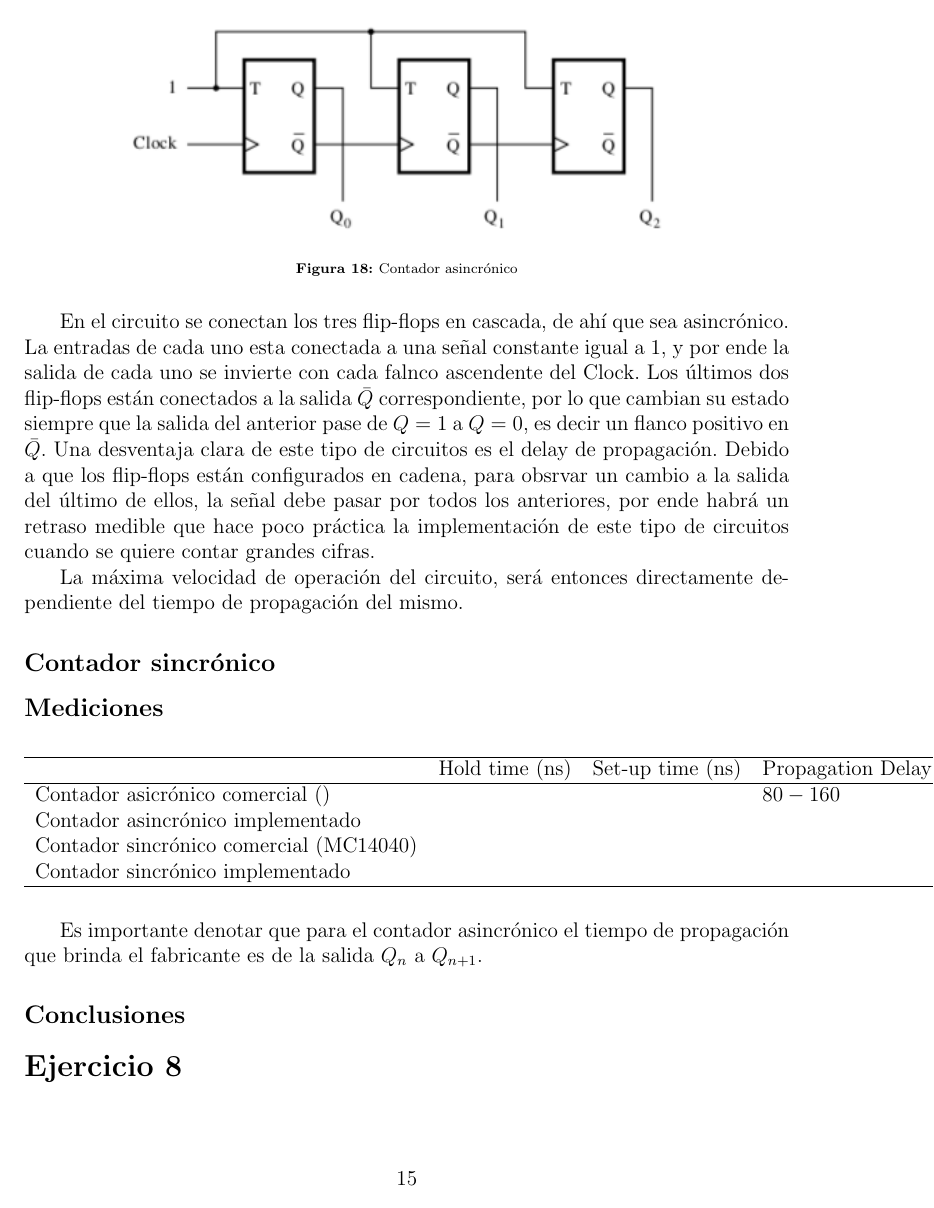
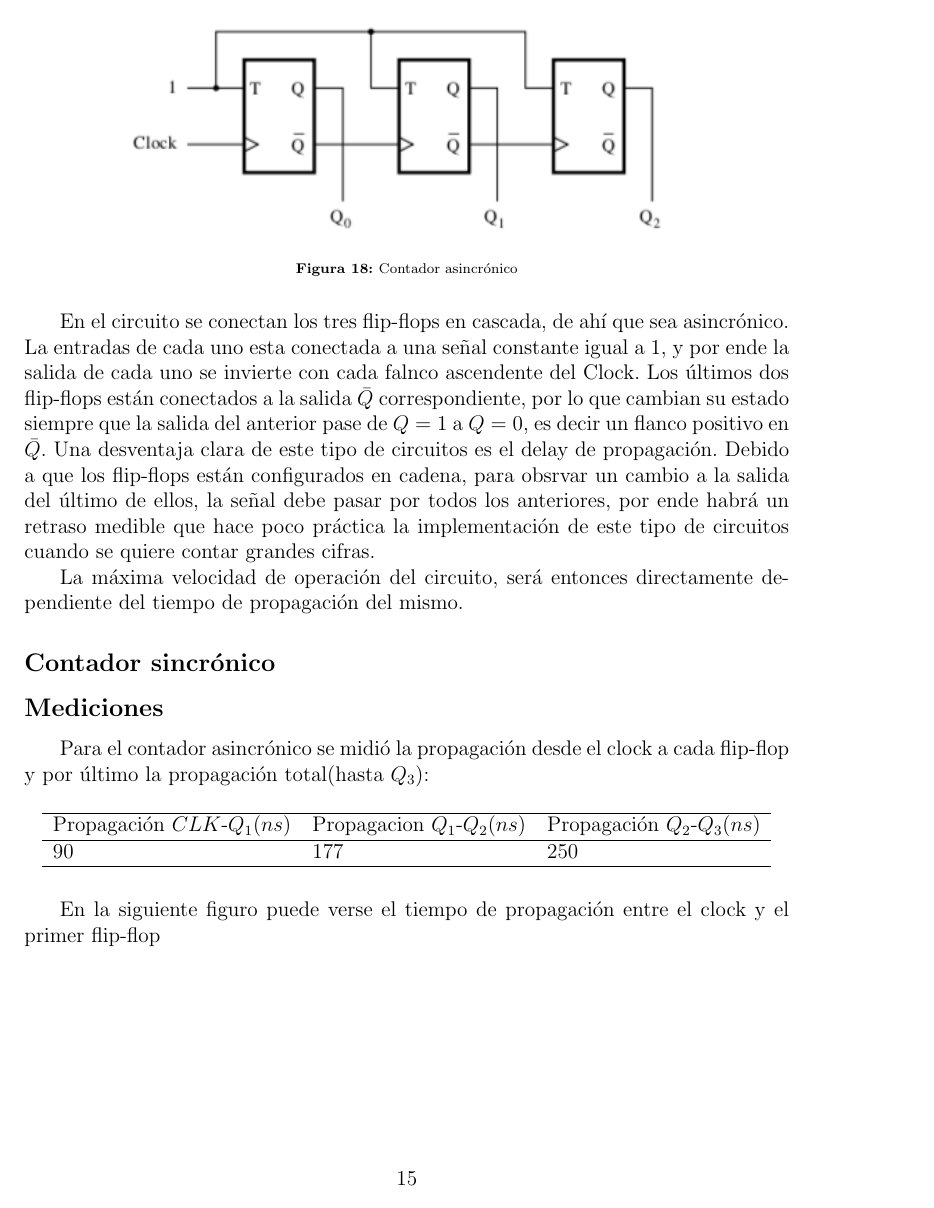
Before and after one commit to itba-electro3-2019/tp2-grupo-4, a LaTeX document (Informe/Informe.tex, which reads Informe/Ejercicio7/Ejercicio7.tex): page 16 of 16 before the commit and page 16 of 18 after it. Compiled offline with pdfLaTeX.

Commit message:
ej7 casi listo

```diff
--- a/Informe/Ejercicio7/Ejercicio7.tex
+++ b/Informe/Ejercicio7/Ejercicio7.tex
@@ -30,14 +30,15 @@ La máxima velocidad de operación del circuito, será entonces directamente dep
 
 \subsection{Mediciones}
 
+Para el contador asincrónico se midió la propagación desde el clock a cada flip-flop y por último la propagación total(hasta $Q_3$):
+
 \begin{table}[H]
-\begin{tabular}{llll}\hline
-\multicolumn{1}{c}{}           & \multicolumn{1}{c}{Hold time (ns)} & \multicolumn{1}{c}{Set-up time (ns)} & Propagation Delay (ns) \\
-\hline
-Contador asicr\'onico comercial ()    &                                &                                & $80-160$                  \\
-Contador asincr\'onico implementado        &                                    &                                      &                        \\
-Contador sincr\'onico comercial (MC14040) &                             &                          &                 \\
-Contador sincr\'onico implementado   &                                    &                                      &                        \\  \hline
+\centering
+\begin{tabular}{lll}\hline
+Propagación $CLK$-$Q_1$($ns$) & Propagacion $Q_1$-$Q_2$($ns$) & Propagación $Q_2$-$Q_3$($ns$)\\ \hline
+$90$  &       $177$ & $250$  \\ \hline
+
 \end{tabular}
 \end{table}
 
+En la siguiente figuro puede verse el tiempo de propagación entre el clock y el primer flip-flop
```
Also changed, not shown: Informe/Ejercicio6/Ejercicio6.tex (+1 -0 lines), Informe/Ejercicio7/Recursos/propagacion_asincronico.png (renamed from Informe/Ejercicio6/Recursos/propagacion_asincronico.png), Informe/Ejercicio7/Recursos/senales_asincronico.png (renamed from Informe/Ejercicio6/Recursos/señales_asincronico.png), Informe/Informe.pdf, Informe/Ejercicio7/Ejercicio7.tex (30 more changed lines), 7 other files.
